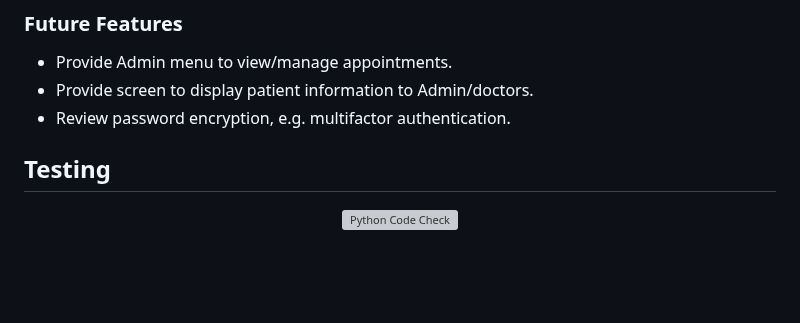
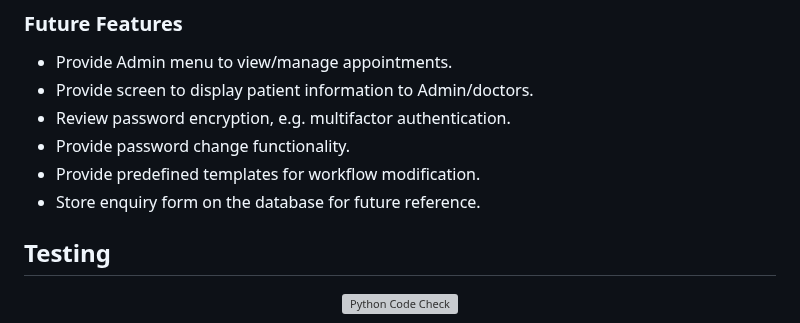
Before and after one commit to mohammad-tahmasebi-ci/milestone3, a Markdown page: README.md, the part around the change. Rendered like a GitHub page; blank space fills up the shorter version; grey boxes are pictures that could not be loaded.

Commit message:
Update README.md
Updated list of future enhancements

```diff
--- a/README.md
+++ b/README.md
@@ -229,6 +229,9 @@ And the user is returned to the Signon screen.
 - Provide Admin menu to view/manage appointments.
 - Provide screen to display patient information to Admin/doctors.
 - Review password encryption, e.g. multifactor authentication.
+- Provide password change functionality.
+- Provide predefined templates for workflow modification.
+- Store enquiry form on the database for future reference.
 
 ## Testing
 
```
